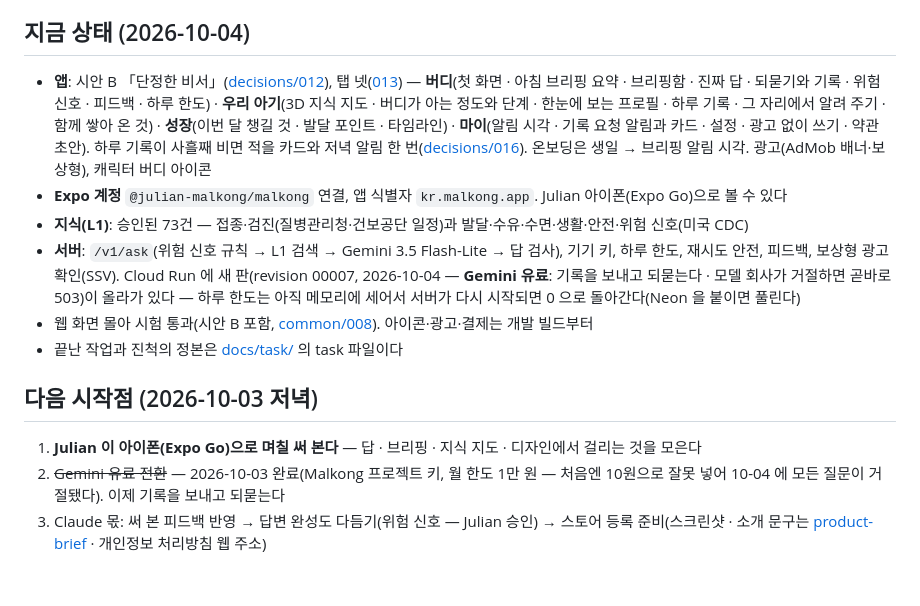
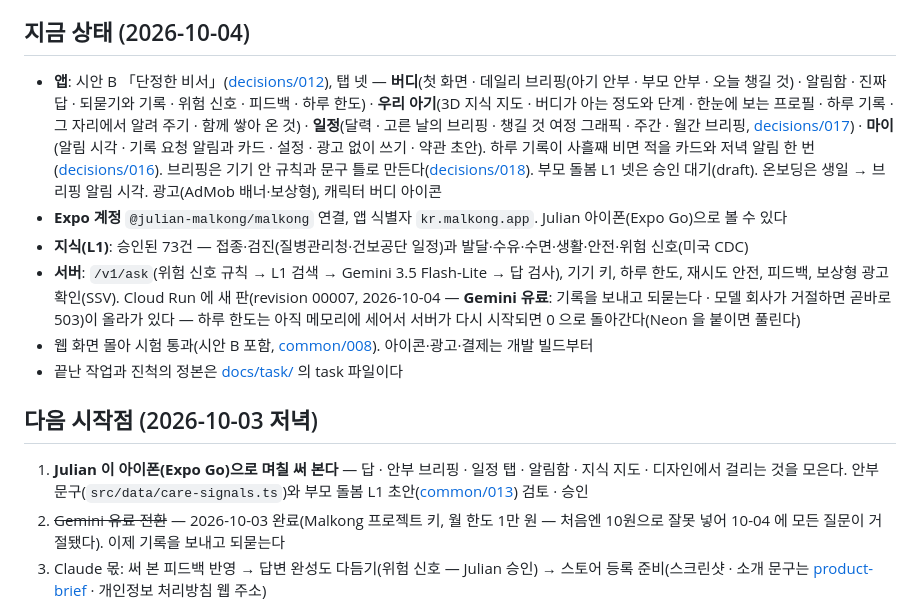
Before and after one commit to jungsu0717/malkong, a Markdown page: README.md, the part around the change. GitHub-like rendering; blank space fills up the shorter version.

Commit message:
docs: README 지금 상태 — 일정 탭 · 알림함 · 안부 브리핑 · 부모 돌봄 L1 승인 대기
Co-Authored-By: Claude Opus 5.5 <noreply@anthropic.com>

```diff
--- a/README.md
+++ b/README.md
@@ -5,11 +5,13 @@
 
 ## 지금 상태 (2026-10-04)
 
-- **앱**: 시안 B 「단정한 비서」([decisions/012](docs/decisions/012-chat-first-three-tabs.md)), 탭 넷([013](docs/decisions/013-four-tabs-knowledge.md)) —
-  **버디**(첫 화면 · 아침 브리핑 요약 · 브리핑함 · 진짜 답 · 되묻기와 기록 · 위험 신호 · 피드백 · 하루 한도) ·
+- **앱**: 시안 B 「단정한 비서」([decisions/012](docs/decisions/012-chat-first-three-tabs.md)), 탭 넷 —
+  **버디**(첫 화면 · 데일리 브리핑(아기 안부 · 부모 안부 · 오늘 챙길 것) · 알림함 · 진짜 답 · 되묻기와 기록 · 위험 신호 · 피드백 · 하루 한도) ·
   **우리 아기**(3D 지식 지도 · 버디가 아는 정도와 단계 · 한눈에 보는 프로필 · 하루 기록 · 그 자리에서 알려 주기 · 함께 쌓아 온 것) ·
-  **성장**(이번 달 챙길 것 · 발달 포인트 · 타임라인) · **마이**(알림 시각 · 기록 요청 알림과 카드 · 설정 · 광고 없이 쓰기 · 약관 초안).
+  **일정**(달력 · 고른 날의 브리핑 · 챙길 것 여정 그래픽 · 주간 · 월간 브리핑, [decisions/017](docs/decisions/017-schedule-tab-and-inbox.md)) ·
+  **마이**(알림 시각 · 기록 요청 알림과 카드 · 설정 · 광고 없이 쓰기 · 약관 초안).
   하루 기록이 사흘째 비면 적을 카드와 저녁 알림 한 번([decisions/016](docs/decisions/016-daily-log-out-of-briefing.md)).
+  브리핑은 기기 안 규칙과 문구 틀로 만든다([decisions/018](docs/decisions/018-daily-care-briefing.md)). 부모 돌봄 L1 넷은 승인 대기(draft).
   온보딩은 생일 → 브리핑 알림 시각. 광고(AdMob 배너·보상형), 캐릭터 버디 아이콘
 - **Expo 계정** `@julian-malkong/malkong` 연결, 앱 식별자 `kr.malkong.app`. Julian 아이폰(Expo Go)으로 볼 수 있다
 - **지식(L1)**: 승인된 73건 — 접종·검진(질병관리청·건보공단 일정)과 발달·수유·수면·생활·안전·위험 신호(미국 CDC)
@@ -21,7 +23,8 @@
 
 ## 다음 시작점 (2026-10-03 저녁)
 
-1. **Julian 이 아이폰(Expo Go)으로 며칠 써 본다** — 답 · 브리핑 · 지식 지도 · 디자인에서 걸리는 것을 모은다
+1. **Julian 이 아이폰(Expo Go)으로 며칠 써 본다** — 답 · 안부 브리핑 · 일정 탭 · 알림함 · 지식 지도 · 디자인에서 걸리는 것을 모은다.
+   안부 문구(`src/data/care-signals.ts`)와 부모 돌봄 L1 초안([common/013](docs/task/common/013-parent-care-l1.md)) 검토 · 승인
 2. ~~Gemini 유료 전환~~ — 2026-10-03 완료(Malkong 프로젝트 키, 월 한도 1만 원 — 처음엔 10원으로 잘못 넣어 10-04 에 모든 질문이 거절됐다). 이제 기록을 보내고 되묻는다
 3. Claude 몫: 써 본 피드백 반영 → 답변 완성도 다듬기(위험 신호 — Julian 승인) → 스토어 등록 준비(스크린샷 · 소개 문구는
    [product-brief](docs/product/product-brief.md) · 개인정보 처리방침 웹 주소)
```
